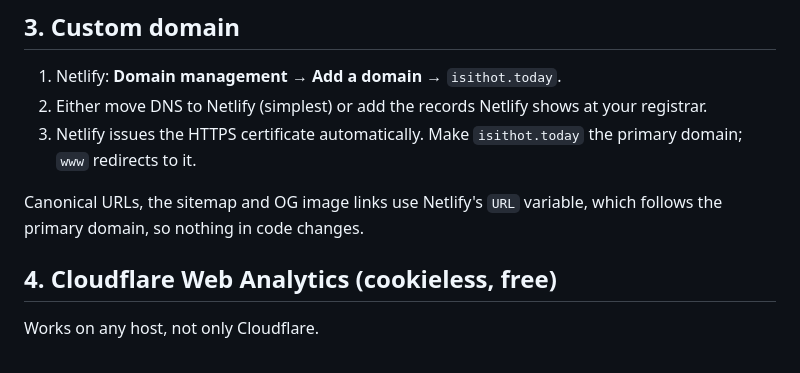
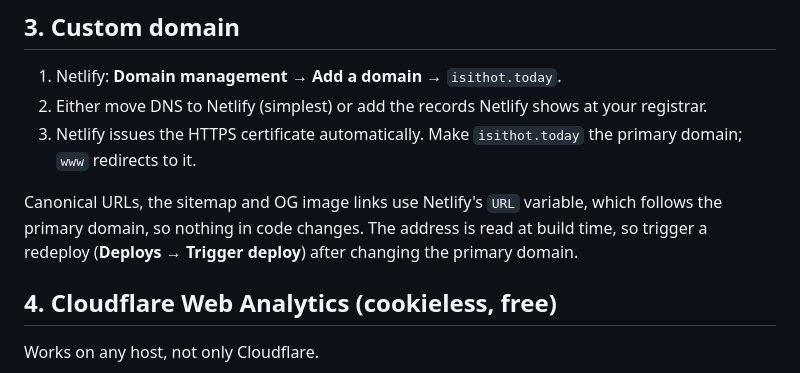
Before and after one commit to challigan/isithot.today, a Markdown page: docs/SETUP.md, the part around the change. Drawn GitHub-style.

Commit message:
Setup guide: redeploy after changing the primary domain
The site address is read at build time, so canonical URLs, the sitemap
and OG image links keep the old domain until the next deploy.

Co-Authored-By: Claude Opus 5.5 <noreply@anthropic.com>
Claude-Session: https://claude.ai/code/session_01VfdqwkJ4w4gF71WjR48o1z

```diff
--- a/docs/SETUP.md
+++ b/docs/SETUP.md
@@ -42,7 +42,8 @@ scale with the number of distinct places, not page views.
    domain; `www` redirects to it.
 
 Canonical URLs, the sitemap and OG image links use Netlify's `URL` variable, which follows the
-primary domain, so nothing in code changes.
+primary domain, so nothing in code changes. The address is read at build time, so trigger a
+redeploy (**Deploys → Trigger deploy**) after changing the primary domain.
 
 ## 4. Cloudflare Web Analytics (cookieless, free)
 
```
